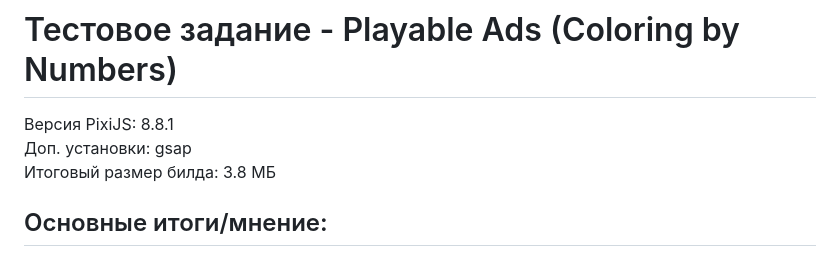
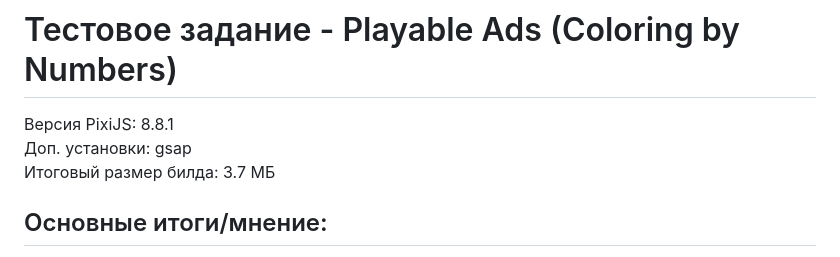
Before and after one commit to darya-yarosh/PlayableADS_Coloring-Book, a Markdown page: README.md, the part around the change. GitHub-like rendering.

```diff
--- a/README.md
+++ b/README.md
@@ -1,7 +1,7 @@
 # Тестовое задание - Playable Ads (Coloring by Numbers)
 Версия PixiJS: 8.8.1
 Доп. установки: gsap
-Итоговый размер билда: 3.8 МБ
+Итоговый размер билда: 3.7 МБ
 
 ## Основные итоги/мнение:
 * Постановка задачи хорошая (я бы даже сказала подробная), а приложенные материалы к заданию - достаточные, чтобы выполнить всю задачу.
```
